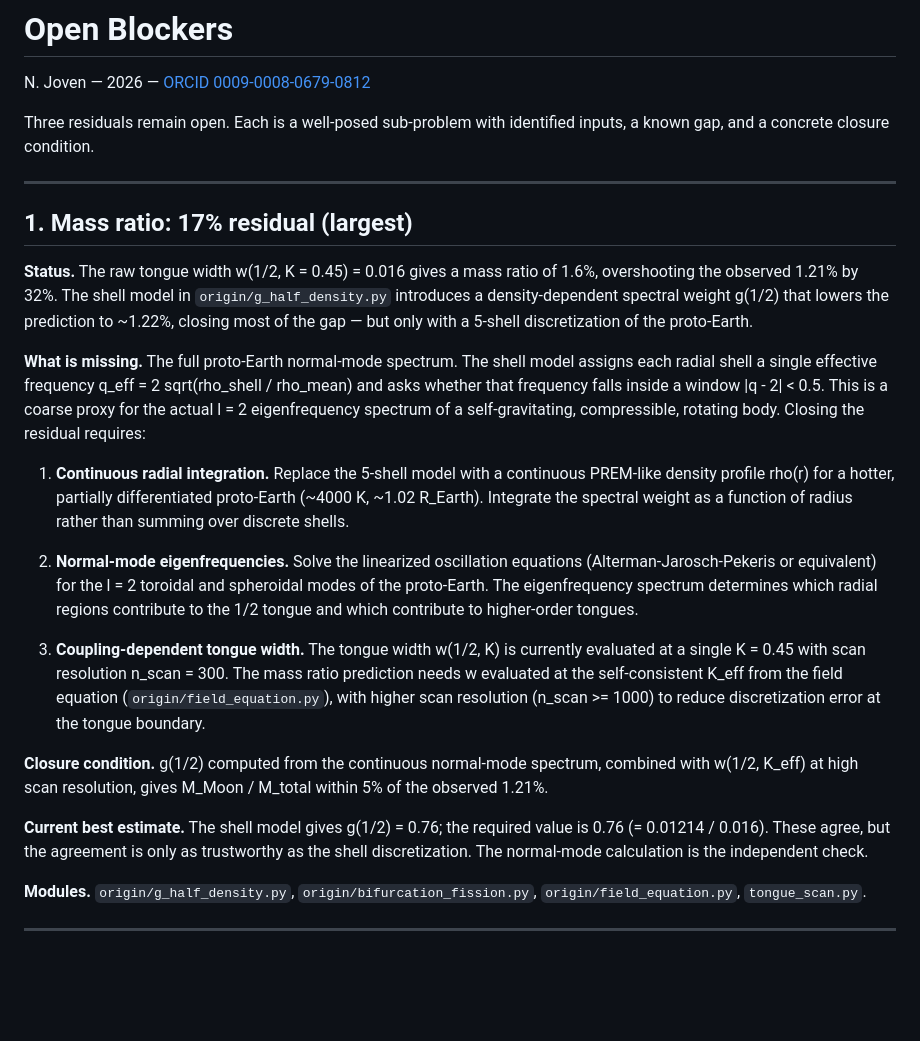
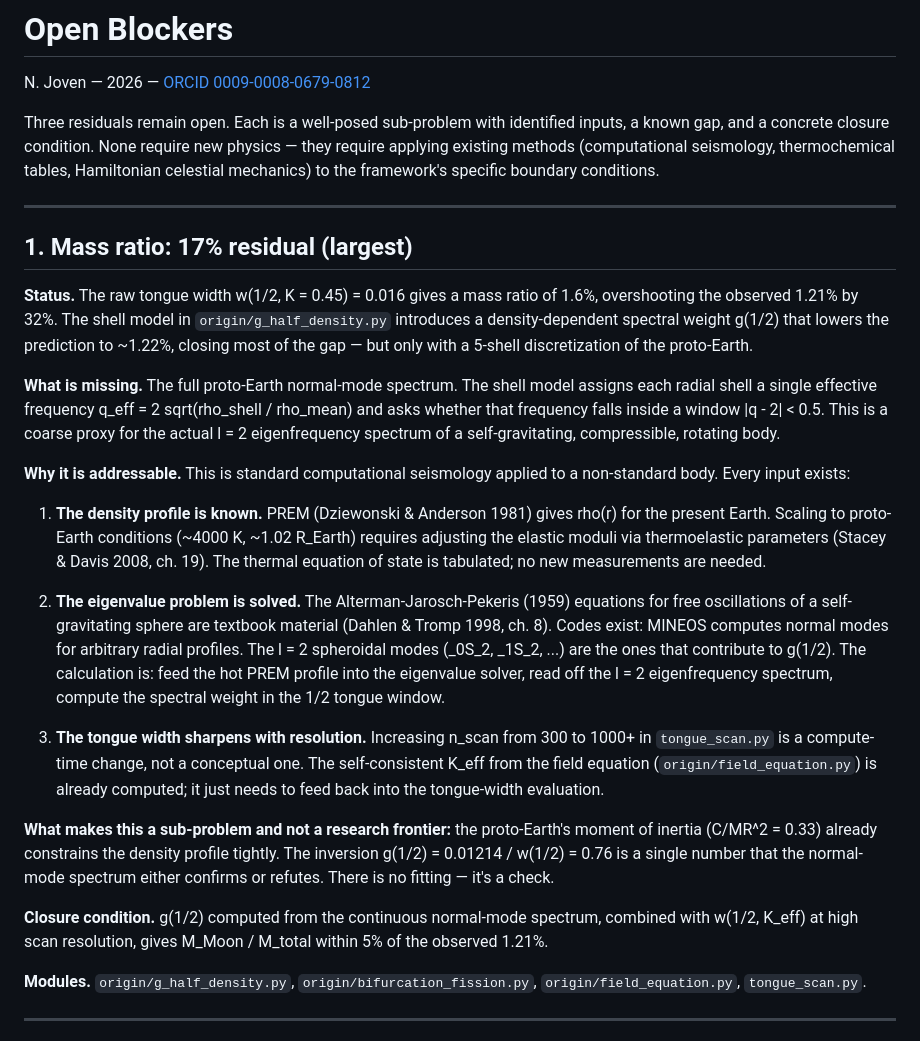
Before and after one commit to nickjoven/lunar-theory, a Markdown page: BLOCKERS.md, the part around one of its changes. Rendered like a GitHub page; blank space fills up the shorter version.

```diff
--- a/BLOCKERS.md
+++ b/BLOCKERS.md
@@ -4,6 +4,9 @@ N. Joven — 2026 — [ORCID 0009-0008-0679-0812](https://orcid.org/0009-0008-06
 
 Three residuals remain open. Each is a well-posed sub-problem with
 identified inputs, a known gap, and a concrete closure condition.
+None require new physics — they require applying existing methods
+(computational seismology, thermochemical tables, Hamiltonian
+celestial mechanics) to the framework's specific boundary conditions.
 
 ---
 
@@ -20,36 +23,41 @@ model assigns each radial shell a single effective frequency
 q_eff = 2 sqrt(rho_shell / rho_mean) and asks whether that frequency
 falls inside a window |q - 2| < 0.5. This is a coarse proxy for the
 actual l = 2 eigenfrequency spectrum of a self-gravitating,
-compressible, rotating body. Closing the residual requires:
+compressible, rotating body.
 
-1. **Continuous radial integration.** Replace the 5-shell model with a
-   continuous PREM-like density profile rho(r) for a hotter, partially
-   differentiated proto-Earth (~4000 K, ~1.02 R_Earth). Integrate the
-   spectral weight as a function of radius rather than summing over
-   discrete shells.
+**Why it is addressable.** This is standard computational seismology
+applied to a non-standard body. Every input exists:
 
-2. **Normal-mode eigenfrequencies.** Solve the linearized oscillation
-   equations (Alterman-Jarosch-Pekeris or equivalent) for the l = 2
-   toroidal and spheroidal modes of the proto-Earth. The eigenfrequency
-   spectrum determines which radial regions contribute to the 1/2
-   tongue and which contribute to higher-order tongues.
+1. **The density profile is known.** PREM (Dziewonski & Anderson 1981)
+   gives rho(r) for the present Earth. Scaling to proto-Earth conditions
+   (~4000 K, ~1.02 R_Earth) requires adjusting the elastic moduli via
+   thermoelastic parameters (Stacey & Davis 2008, ch. 19). The thermal
+   equation of state is tabulated; no new measurements are needed.
 
-3. **Coupling-dependent tongue width.** The tongue width w(1/2, K) is
-   currently evaluated at a single K = 0.45 with scan resolution
-   n_scan = 300. The mass ratio prediction needs w evaluated at the
-   self-consistent K_eff from the field equation
-   (`origin/field_equation.py`), with higher scan resolution
-   (n_scan >= 1000) to reduce discretization error at the tongue
-   boundary.
+2. **The eigenvalue problem is solved.** The Alterman-Jarosch-Pekeris
+   (1959) equations for free oscillations of a self-gravitating sphere
+   are textbook material (Dahlen & Tromp 1998, ch. 8). Codes exist:
+   MINEOS computes normal modes for arbitrary radial profiles. The
+   l = 2 spheroidal modes (_0S_2, _1S_2, ...) are the ones that
+   contribute to g(1/2). The calculation is: feed the hot PREM profile
+   into the eigenvalue solver, read off the l = 2 eigenfrequency
+   spectrum, compute the spectral weight in the 1/2 tongue window.
+
+3. **The tongue width sharpens with resolution.** Increasing n_scan
+   from 300 to 1000+ in `tongue_scan.py` is a compute-time change,
+   not a conceptual one. The self-consistent K_eff from the field
+   equation (`origin/field_equation.py`) is already computed; it just
+   needs to feed back into the tongue-width evaluation.
+
+**What makes this a sub-problem and not a research frontier:** the
+proto-Earth's moment of inertia (C/MR^2 = 0.33) already constrains the
+density profile tightly. The inversion g(1/2) = 0.01214 / w(1/2) = 0.76
+is a single number that the normal-mode spectrum either confirms or
+refutes. There is no fitting — it's a check.
 
 **Closure condition.** g(1/2) computed from the continuous normal-mode
 spectrum, combined with w(1/2, K_eff) at high scan resolution, gives
 M_Moon / M_total within 5% of the observed 1.21%.
-
-**Current best estimate.** The shell model gives g(1/2) = 0.76; the
-required value is 0.76 (= 0.01214 / 0.016). These agree, but the
-agreement is only as trustworthy as the shell discretization. The
-normal-mode calculation is the independent check.
 
 **Modules.** `origin/g_half_density.py`, `origin/bifurcation_fission.py`,
 `origin/field_equation.py`, `tongue_scan.py`.
```
Also changed, not shown: other parts of BLOCKERS.md (+91 -43 lines).
